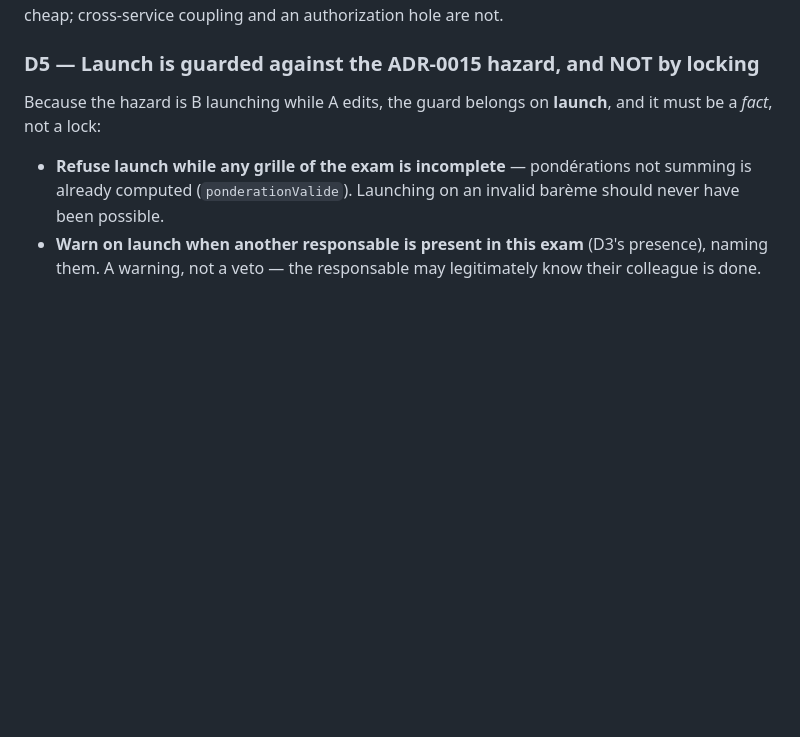
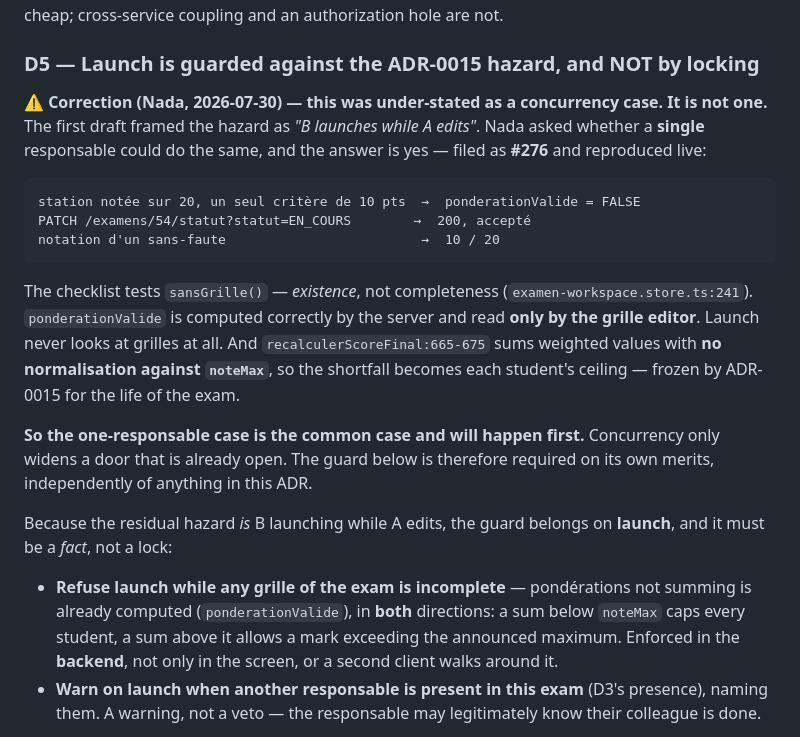
Before and after one commit to NADAEB21/epos-pfe, a Markdown page: docs/adr/0019-concurrent-authoring-shared-material.md, the part around the change. Rendered like a GitHub page; blank space fills up the shorter version.

Commit message:
docs(adr): ADR-0019 §D5 corrigé — le barème incomplet n'est PAS un cas de concurrence (#276)
Nada a demandé si un responsable SEUL pouvait lancer un examen avec un barème
incomplet. Oui, et c'est reproduit : station notée sur 20, un critère de 10 pts,
ponderationValide=false, lancement 200, et un étudiant sans-faute obtient 10/20.

Mon §D5 posait ce danger comme un cas de co-responsabilité (l'un lance pendant
que l'autre édite). Sous-estimation : le cas à UN SEUL responsable existe déjà et
se produira en premier. La concurrence ne fait qu'élargir une porte ouverte.

Cause : la checklist teste sansGrille() — l'EXISTENCE, pas la complétude ;
ponderationValide est calculé correctement par le serveur et lu uniquement par
l'éditeur de grille ; le lancement ne regarde pas les grilles ; et
recalculerScoreFinal additionne sans jamais normaliser sur noteMax, donc le
manque devient le plafond de chaque étudiant — figé par ADR-0015.

Le refus doit porter dans les DEUX sens (somme < noteMax plafonne, somme >
noteMax autorise un dépassement du maximum annoncé) et vivre côté backend, pas
seulement dans l'écran.

Décisions de Nada actées par ailleurs : §D1 @Version retenu comme plancher ;
ADR-0021 §D2 comparaison à station égale retenue.

Co-Authored-By: Claude Opus 5 (1M context) <noreply@anthropic.com>

````diff
--- a/docs/adr/0019-concurrent-authoring-shared-material.md
+++ b/docs/adr/0019-concurrent-authoring-shared-material.md
@@ -99,11 +99,33 @@ cheap; cross-service coupling and an authorization hole are not.
 
 ### D5 — Launch is guarded against the ADR-0015 hazard, and NOT by locking
 
-Because the hazard is B launching while A edits, the guard belongs on **launch**, and it must be a
-*fact*, not a lock:
+⚠️ **Correction (Nada, 2026-07-30) — this was under-stated as a concurrency case. It is not one.**
+The first draft framed the hazard as *"B launches while A edits"*. Nada asked whether a **single**
+responsable could do the same, and the answer is yes — filed as **#276** and reproduced live:
+
+```
+station notée sur 20, un seul critère de 10 pts  →  ponderationValide = FALSE
+PATCH /examens/54/statut?statut=EN_COURS        →  200, accepté
+notation d'un sans-faute                         →  10 / 20
+```
+
+The checklist tests `sansGrille()` — *existence*, not completeness (`examen-workspace.store.ts:241`).
+`ponderationValide` is computed correctly by the server and read **only by the grille editor**. Launch
+never looks at grilles at all. And `recalculerScoreFinal:665-675` sums weighted values with **no
+normalisation against `noteMax`**, so the shortfall becomes each student's ceiling — frozen by
+ADR-0015 for the life of the exam.
+
+**So the one-responsable case is the common case and will happen first.** Concurrency only widens a
+door that is already open. The guard below is therefore required on its own merits, independently of
+anything in this ADR.
+
+Because the residual hazard *is* B launching while A edits, the guard belongs on **launch**, and it
+must be a *fact*, not a lock:
 
 - **Refuse launch while any grille of the exam is incomplete** — pondérations not summing is already
-  computed (`ponderationValide`). Launching on an invalid barème should never have been possible.
+  computed (`ponderationValide`), in **both** directions: a sum below `noteMax` caps every student, a
+  sum above it allows a mark exceeding the announced maximum. Enforced in the **backend**, not only in
+  the screen, or a second client walks around it.
 - **Warn on launch when another responsable is present in this exam** (D3's presence), naming them.
   A warning, not a veto — the responsable may legitimately know their colleague is done.
 
````
